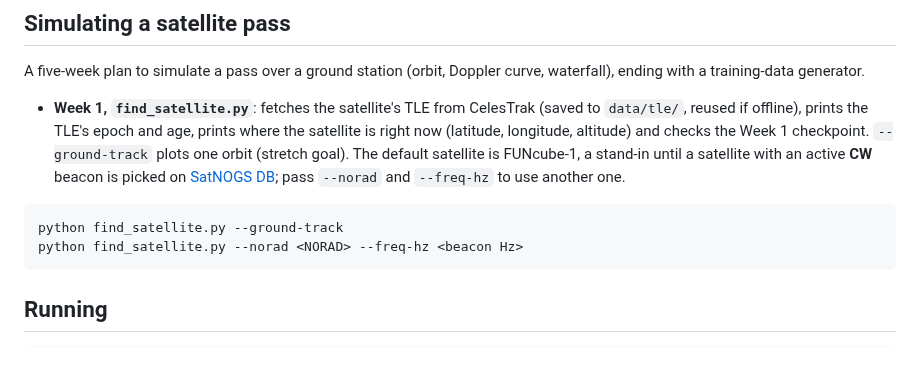
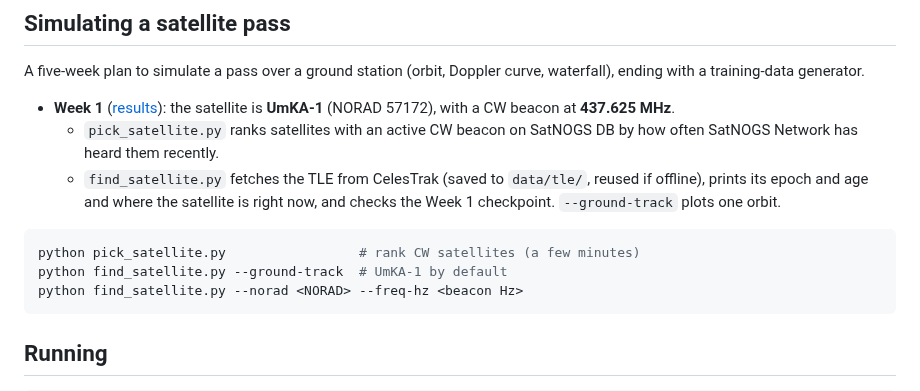
Before and after one commit to agnestang502/Fall2026-Ground-Station-Project, a Markdown page: README.md, the part around the change. Drawn GitHub-style; blank space fills up the shorter version.

````diff
--- a/README.md
+++ b/README.md
@@ -20,16 +20,17 @@ explanation and the results on our first 10 passes.
 A five-week plan to simulate a pass over a ground station (orbit, Doppler curve,
 waterfall), ending with a training-data generator.
 
-- **Week 1, `find_satellite.py`**: fetches the satellite's TLE from CelesTrak (saved to
-  `data/tle/`, reused if offline), prints the TLE's epoch and age, prints where the
-  satellite is right now (latitude, longitude, altitude) and checks the Week 1
-  checkpoint. `--ground-track` plots one orbit (stretch goal).
-  The default satellite is FUNcube-1, a stand-in until a satellite with an active
-  **CW** beacon is picked on [SatNOGS DB](https://db.satnogs.org); pass
-  `--norad` and `--freq-hz` to use another one.
+- **Week 1** ([results](docs/week1_find_satellite.md)): the satellite is
+  **UmKA-1** (NORAD 57172), with a CW beacon at **437.625 MHz**.
+  - `pick_satellite.py` ranks satellites with an active CW beacon on SatNOGS DB by how
+    often SatNOGS Network has heard them recently.
+  - `find_satellite.py` fetches the TLE from CelesTrak (saved to `data/tle/`, reused if
+    offline), prints its epoch and age and where the satellite is right now, and checks
+    the Week 1 checkpoint. `--ground-track` plots one orbit.
 
 ```bash
-python find_satellite.py --ground-track
+python pick_satellite.py                 # rank CW satellites (a few minutes)
+python find_satellite.py --ground-track  # UmKA-1 by default
 python find_satellite.py --norad <NORAD> --freq-hz <beacon Hz>
 ```
 
````
Also changed, not shown: docs/week1_find_satellite.md (added, +80 -0 lines), docs/img/ground_track_umka1.png (added), 1 other file.
